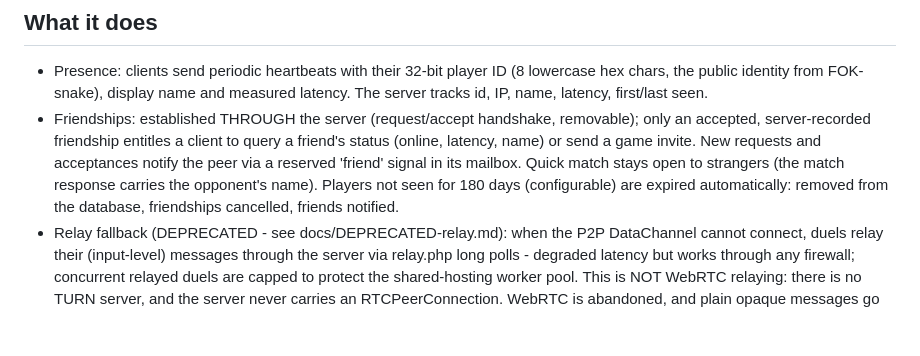
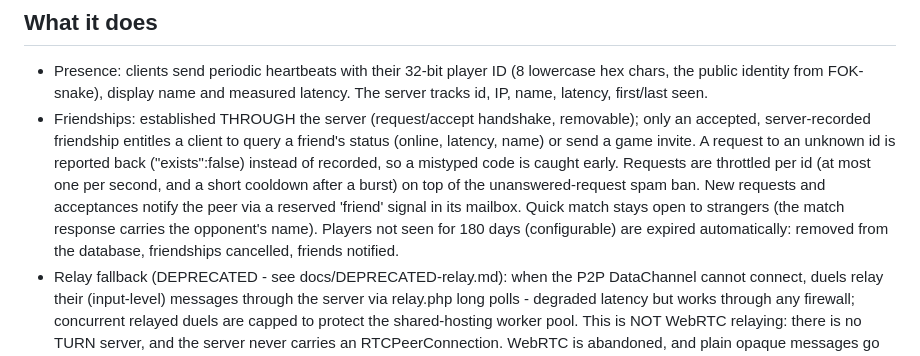
Before and after one commit to poeggi/FOK-server, a Markdown page: README.md, the part around the change. GitHub-like rendering; blank space fills up the shorter version.

```diff
--- a/README.md
+++ b/README.md
@@ -17,11 +17,15 @@ are considered production-stable.
 - Friendships: established THROUGH the server (request/accept handshake,
   removable); only an accepted, server-recorded friendship entitles a
   client to query a friend's status (online, latency, name) or send a
-  game invite. New requests and acceptances notify the peer via a
-  reserved 'friend' signal in its mailbox. Quick match stays open to
-  strangers (the match response carries the opponent's name). Players
-  not seen for 180 days (configurable) are expired automatically:
-  removed from the database, friendships cancelled, friends notified.
+  game invite. A request to an unknown id is reported back ("exists":false)
+  instead of recorded, so a mistyped code is caught early. Requests are
+  throttled per id (at most one per second, and a short cooldown after a
+  burst) on top of the unanswered-request spam ban. New requests and
+  acceptances notify the peer via a reserved 'friend' signal in its
+  mailbox. Quick match stays open to strangers (the match response carries
+  the opponent's name). Players not seen for 180 days (configurable) are
+  expired automatically: removed from the database, friendships cancelled,
+  friends notified.
 - Relay fallback (DEPRECATED - see docs/DEPRECATED-relay.md): when the P2P
   DataChannel cannot connect, duels relay
   their (input-level) messages through the server via relay.php long
```
Also changed, not shown: docs/API.md (+34 -3 lines).
